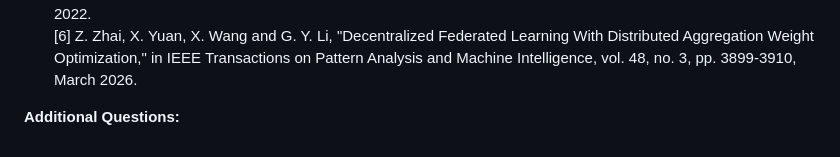
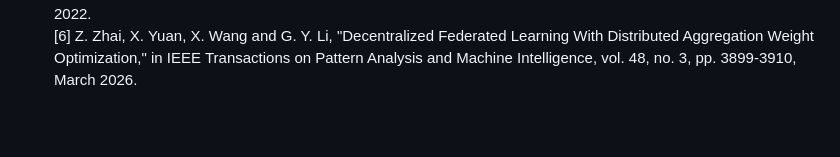
Before and after one commit to TomasOrtega/DECO, a Markdown page: tex/reviews.md, the part around the change. Rendered like a GitHub page; blank space fills up the shorter version.

Commit message:
clean up reviews md

```diff
--- a/tex/reviews.md
+++ b/tex/reviews.md
@@ -108,5 +108,3 @@ However, the central claims do not yet appear to be fully supported. Although DE
     [4] H. Xing, O. Simeone and S. Bi, "Federated Learning Over Wireless Device-to-Device Networks: Algorithms and Convergence Analysis," in IEEE Journal on Selected Areas in Communications, vol. 39, no. 12, pp. 3723-3741, Dec. 2021.
     [5] Y. Wang, Y. Xu, Q. Shi and T. -H. Chang, "Quantized Federated Learning Under Transmission Delay and Outage Constraints," in IEEE Journal on Selected Areas in Communications, vol. 40, no. 1, pp. 323-341, Jan. 2022.
     [6] Z. Zhai, X. Yuan, X. Wang and G. Y. Li, "Decentralized Federated Learning With Distributed Aggregation Weight Optimization," in IEEE Transactions on Pattern Analysis and Machine Intelligence, vol. 48, no. 3, pp. 3899-3910, March 2026.
-
-**Additional Questions:**
```
